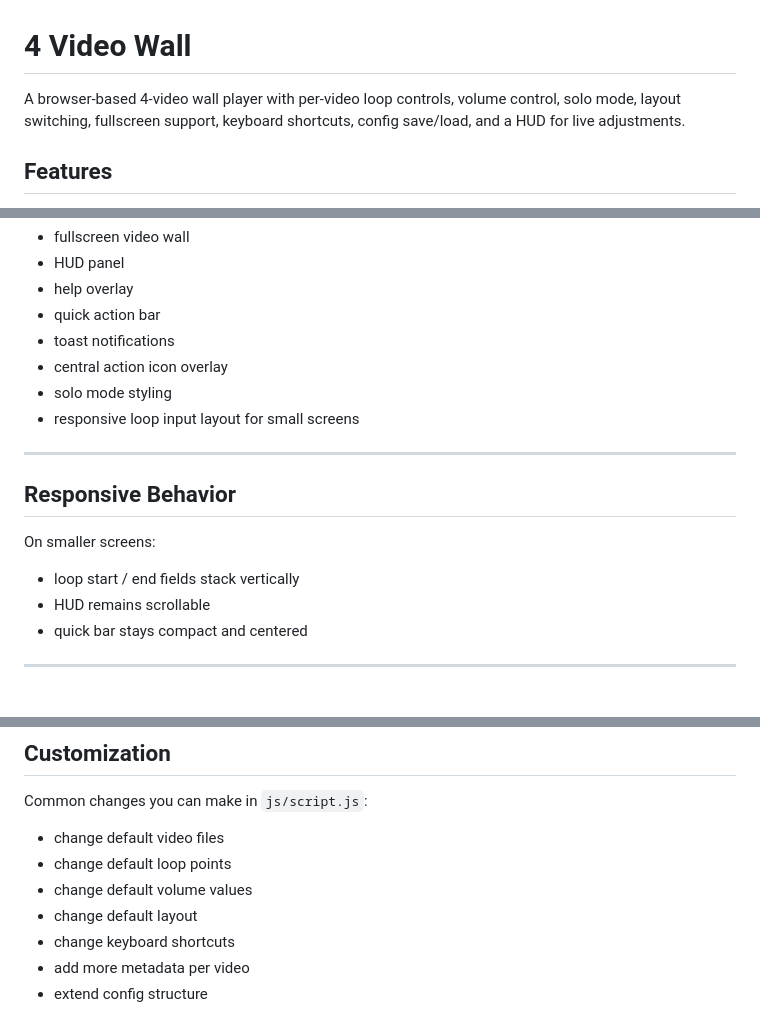
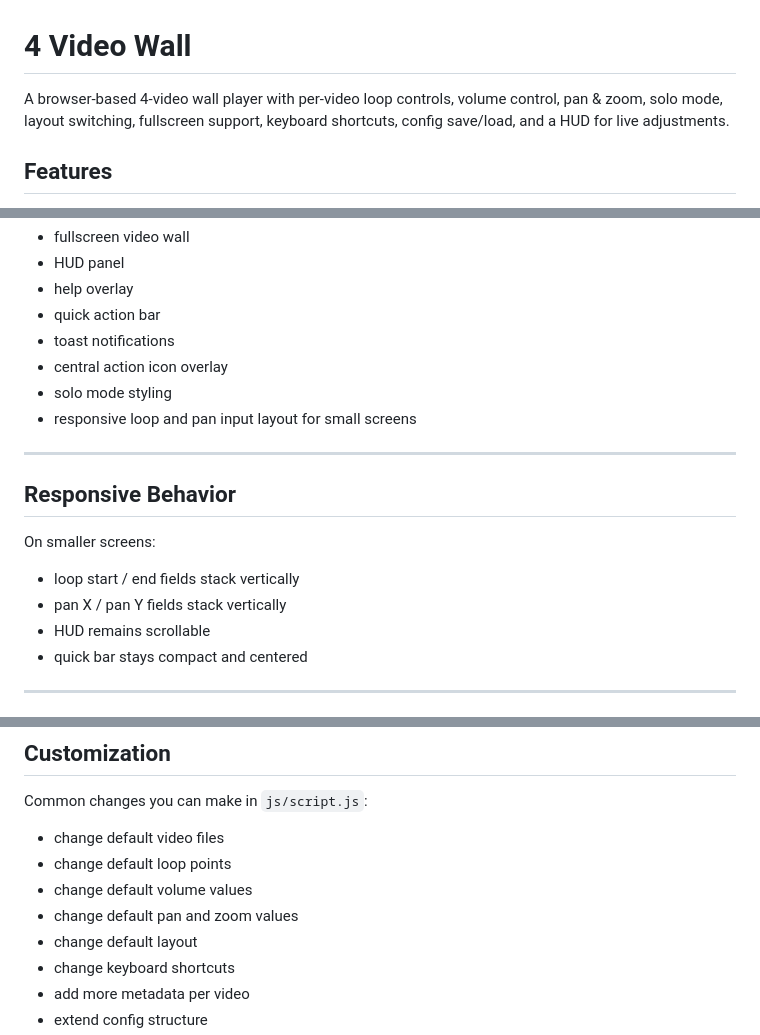
Before and after one commit to tz-dev/4_video_wall, a Markdown page: README.md, 3 parts joined by grey strips. Rendered like a GitHub page.

```diff
--- a/README.md
+++ b/README.md
@@ -1,6 +1,6 @@
 # 4 Video Wall
 
-A browser-based 4-video wall player with per-video loop controls, volume control, solo mode, layout switching, fullscreen support, keyboard shortcuts, config save/load, and a HUD for live adjustments.
+A browser-based 4-video wall player with per-video loop controls, volume control, pan & zoom, solo mode, layout switching, fullscreen support, keyboard shortcuts, config save/load, and a HUD for live adjustments.
 
 ## Features
 
@@ -267,7 +320,7 @@ Relevant visual systems:
 * toast notifications
 * central action icon overlay
 * solo mode styling
-* responsive loop input layout for small screens
+* responsive loop and pan input layout for small screens
 
 ---
 
@@ -276,6 +329,7 @@ Relevant visual systems:
 On smaller screens:
 
 * loop start / end fields stack vertically
+* pan X / pan Y fields stack vertically
 * HUD remains scrollable
 * quick bar stays compact and centered
 
@@ -301,6 +355,7 @@ Common changes you can make in `js/script.js`:
 * change default video files
 * change default loop points
 * change default volume values
+* change default pan and zoom values
 * change default layout
 * change keyboard shortcuts
 * add more metadata per video
```
Also changed, not shown: other parts of README.md (+58 -5 lines).
